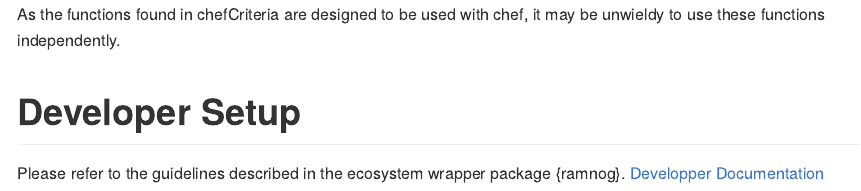
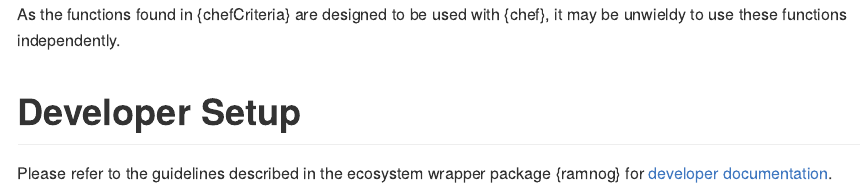
Before and after one commit to hta-pharma/chefCriteria, an R Markdown document (README.rmd): the page in a window 1100 px wide, from 220 px down. The pictures show the output file README.md that the author committed with the source, drawn offline in the style of GitHub.

Commit message:
Minor updates (#7)
* Minor updates

* Building readme

* Minor

* Minor 2

```diff
--- a/README.rmd
+++ b/README.rmd
@@ -17,7 +17,7 @@ for use in AMNOG analyses created by the chef package.
 
-As the functions found in chefCriteria are designed to be used with chef,
+As the functions found in {chefCriteria} are designed to be used with {chef},
 it may be unwieldy to use these functions independently.
 
 # Developer Setup
 
-Please refer to the guidelines described in the ecosystem wrapper package {ramnog}. [Developper Documentation](https://hta-pharma.github.io/ramnog/articles/#:~:text=Debugging-,Development,-Git%20Workflow)
+Please refer to the guidelines described in the ecosystem wrapper package {ramnog} for [developer documentation](https://hta-pharma.github.io/ramnog/articles/#:~:text=Debugging-,Development,-Git%20Workflow).
```
Also changed, not shown: README.md, README.rmd (4 more changed lines).
